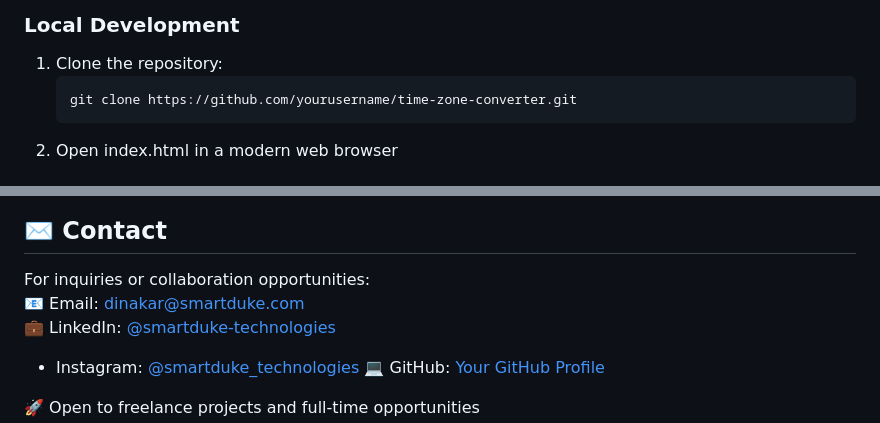
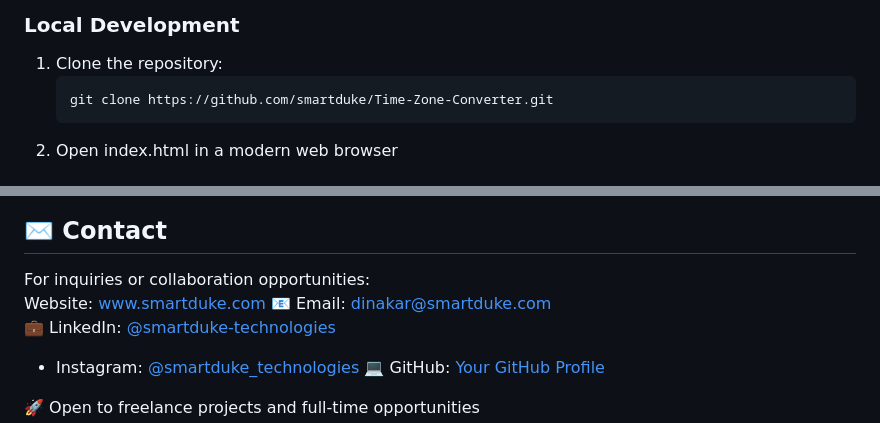
Before and after one commit to smartduke/Time-Zone-Converter, a Markdown page: README.md, 2 parts joined by grey strips. GitHub-like rendering.

````diff
--- a/README.md
+++ b/README.md
@@ -30,7 +30,7 @@ A responsive web application for comparing time across multiple time zones with
 ### Local Development
 1. Clone the repository:
    ```bash
-   git clone https://github.com/yourusername/time-zone-converter.git
+   git clone https://github.com/smartduke/Time-Zone-Converter.git
    ```
 2. Open index.html in a modern web browser
 
@@ -86,6 +86,7 @@ SOFTWARE.
 
 ## ✉️ Contact
 For inquiries or collaboration opportunities:
+Website: www.smartduke.com
 📧 Email: [dinakar@smartduke.com](mailto:dinakar@smartduke.com)
 💼 LinkedIn: [@smartduke-technologies](https://www.linkedin.com/company/smartduke-technologies/)
 - Instagram: [@smartduke_technologies](https://www.instagram.com/smartduke_technologies/)
````
